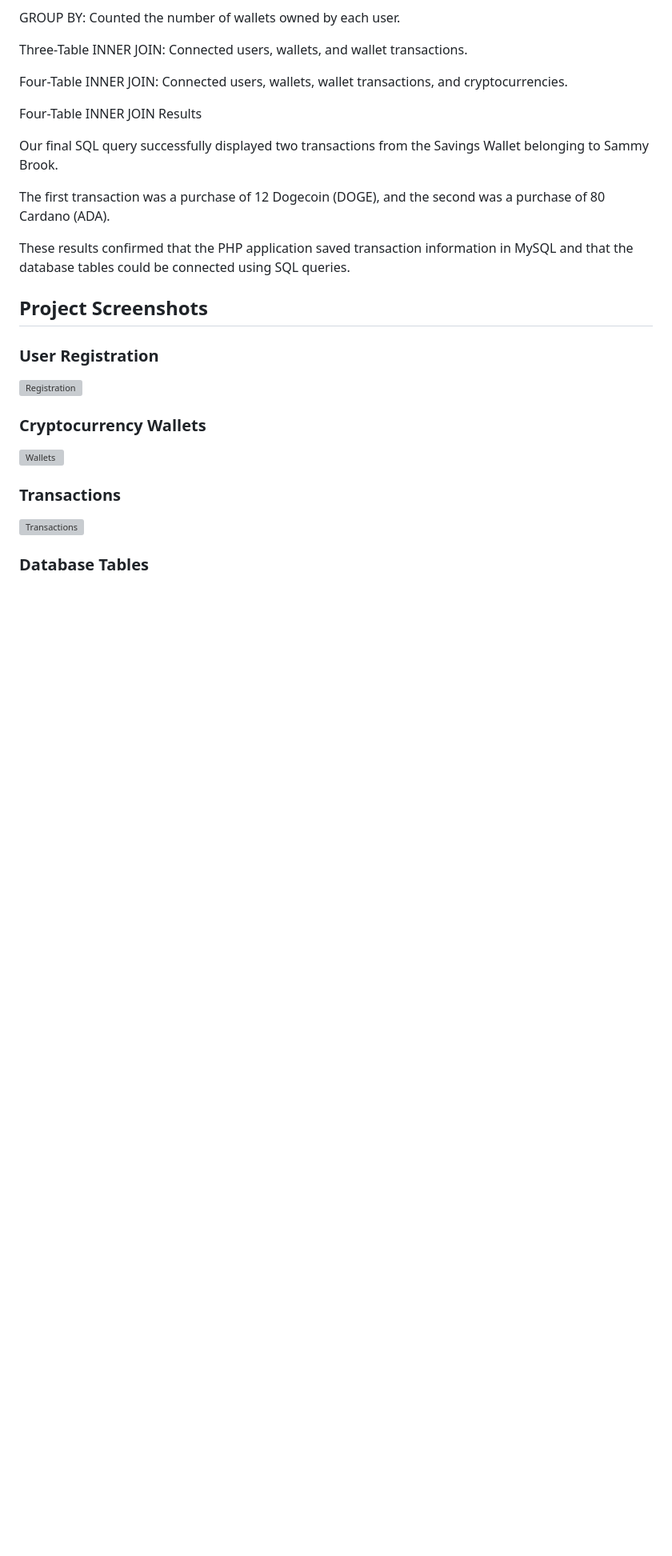
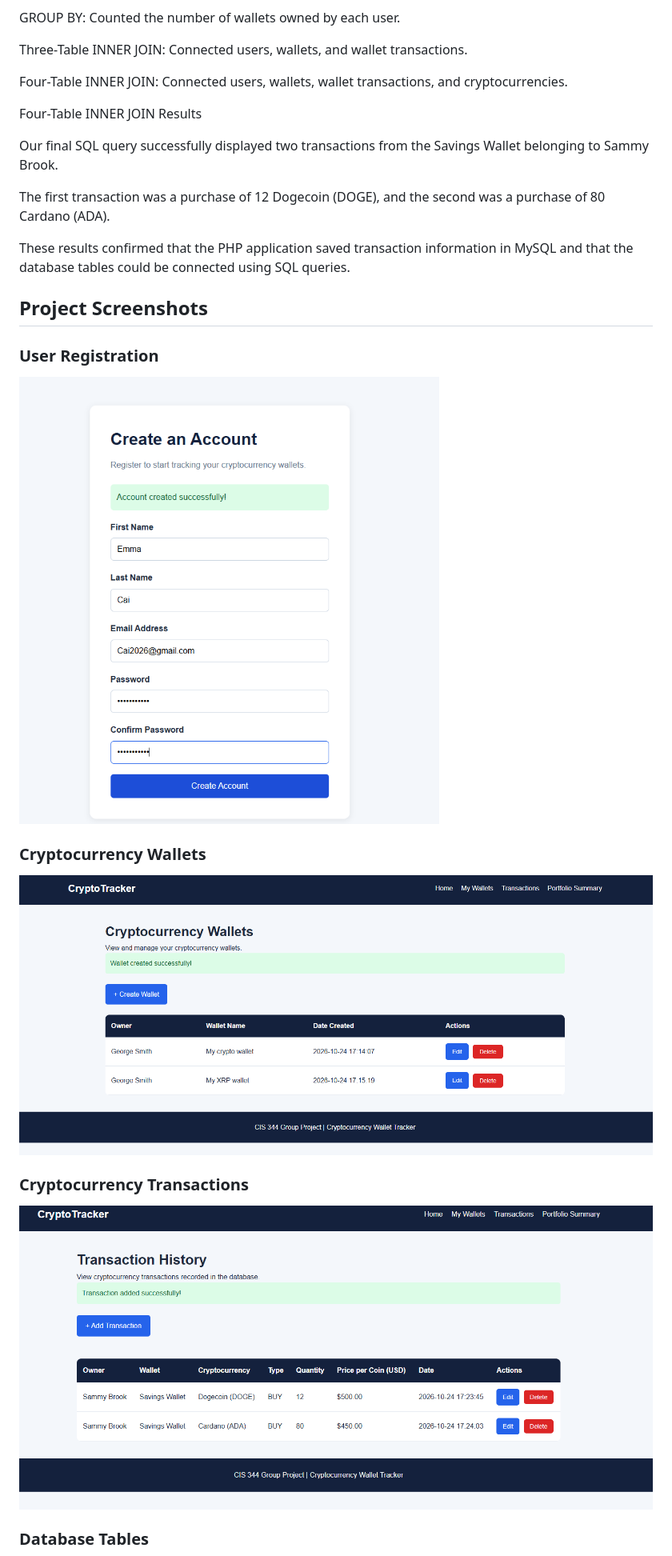
Before and after one commit to jorgeg365/Cryptocurrency-Wallet-Tracker, a Markdown page: README.md, the part around one of its changes. Shown at 80% size. Rendered like a GitHub page; blank space fills up the shorter version; grey boxes are pictures that could not be loaded.

Commit message:
Fix image paths and update section titles in README
Updated image paths in README.md to remove 'screenshots/' prefix and corrected a typo in the GROUP BY image.

```diff
--- a/README.md
+++ b/README.md
@@ -168,15 +168,16 @@ The first transaction was a purchase of 12 Dogecoin (DOGE), and the second was a
 These results confirmed that the PHP application saved transaction information in MySQL and that the database tables could be connected using SQL queries.
 
 
+
 ## Project Screenshots
 
 ### User Registration
-![Registration](screenshots/Registration.png)
+![Registration](Registration.png)
 
 ### Cryptocurrency Wallets
-![Wallets](screenshots/wallets.png)
+![Wallets](wallets.png)
 
-### Transactions
-![Transactions](screenshots/transactions.png)
+### Cryptocurrency Transactions
+![Transactions](transactions.png)
 
 ### Database Tables
```
Also changed, not shown: other parts of README.md (+4 -5 lines).
